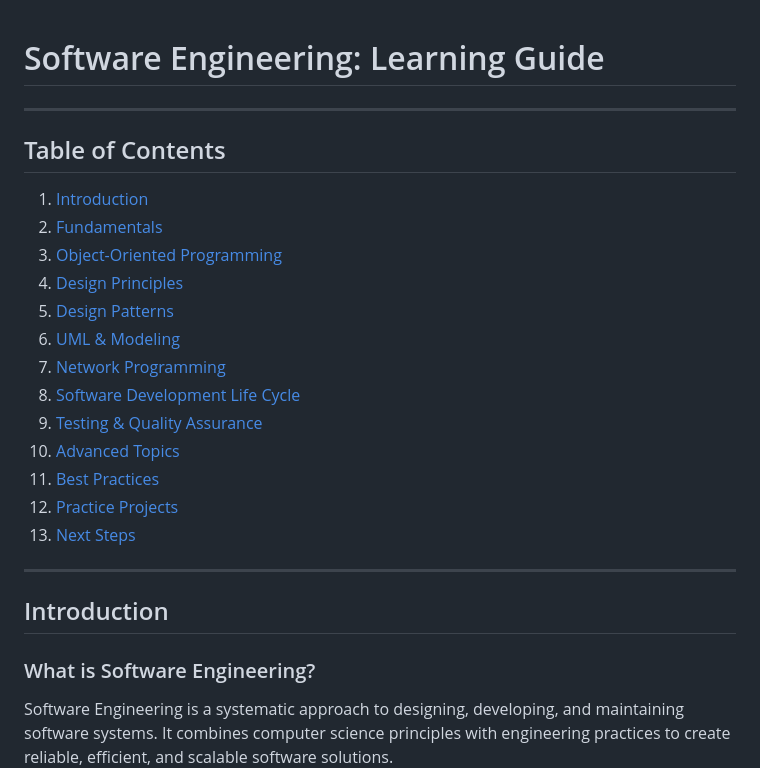
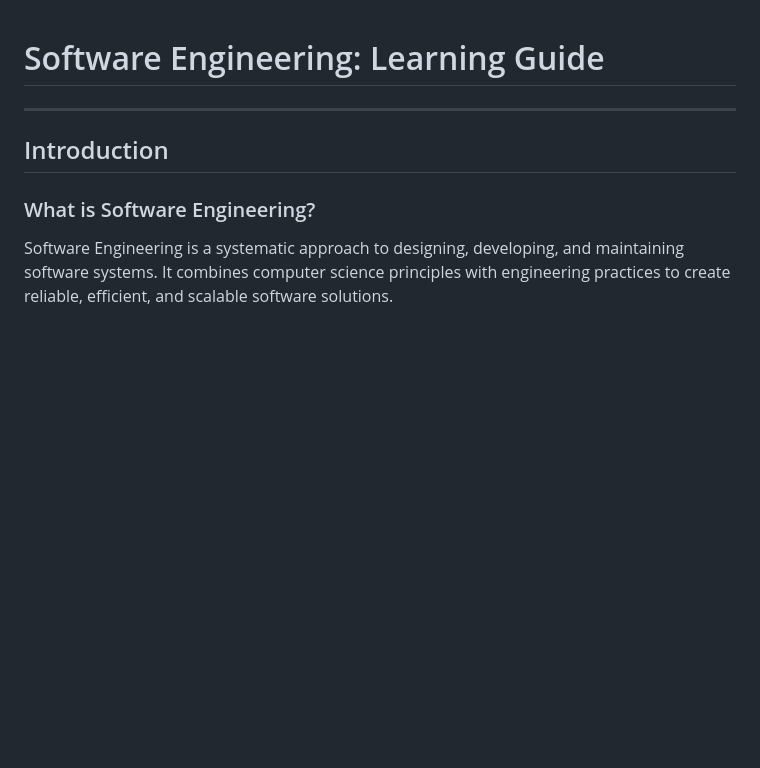
Before and after one commit to Jimmyu2foru18/Computer-Programming-Notes, a Markdown page: 2 Soft Eng.md, the part around one of its changes. GitHub-like rendering; blank space fills up the shorter version.

```diff
--- a/2 Soft Eng.md
+++ b/2 Soft Eng.md
@@ -1,21 +1,6 @@
 # Software Engineering: Learning Guide
-
 ---
-## Table of Contents
-1. [Introduction](#introduction)
-2. [Fundamentals](#fundamentals)
-3. [Object-Oriented Programming](#object-oriented-programming)
-4. [Design Principles](#design-principles)
-5. [Design Patterns](#design-patterns)
-6. [UML & Modeling](#uml-modeling)
-7. [Network Programming](#network-programming)
-8. [Software Development Life Cycle](#software-development-life-cycle)
-9. [Testing & Quality Assurance](#testing-quality-assurance)
-10. [Advanced Topics](#advanced-topics)
-11. [Best Practices](#best-practices)
-12. [Practice Projects](#practice-projects)
-13. [Next Steps](#next-steps)
----
+
 ## Introduction
 ### What is Software Engineering?
 Software Engineering is a systematic approach to designing, developing, and maintaining software systems. It combines computer science principles with engineering practices to create reliable, efficient, and scalable software solutions.
```
Also changed, not shown: other parts of 2 Soft Eng.md (+57 -57 lines).
